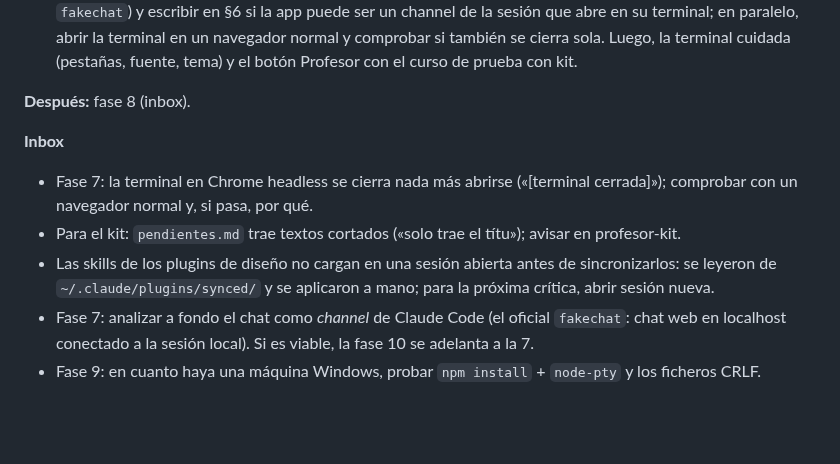
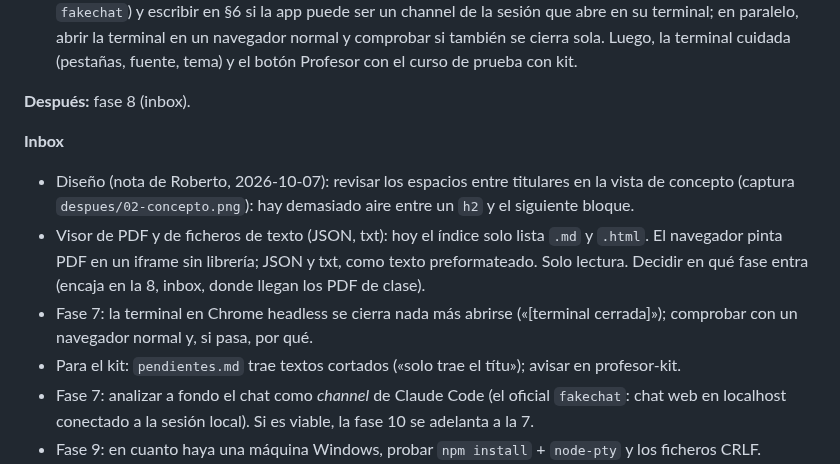
Before and after one commit to rsotor/cuaderno-app, a Markdown page: docs/planes/plan-vivo.md, the part around the change. GitHub-like rendering; blank space fills up the shorter version.

Commit message:
Plan: dos notas de Roberto para mañana (espacios entre titulares, visor de PDF y texto)

```diff
--- a/docs/planes/plan-vivo.md
+++ b/docs/planes/plan-vivo.md
@@ -13,9 +13,10 @@
 **Después:** fase 8 (inbox).
 
 **Inbox**
+- Diseño (nota de Roberto, 2026-10-07): revisar los espacios entre titulares en la vista de concepto (captura `despues/02-concepto.png`): hay demasiado aire entre un `h2` y el siguiente bloque.
+- Visor de PDF y de ficheros de texto (JSON, txt): hoy el índice solo lista `.md` y `.html`. El navegador pinta PDF en un iframe sin librería; JSON y txt, como texto preformateado. Solo lectura. Decidir en qué fase entra (encaja en la 8, inbox, donde llegan los PDF de clase).
 - Fase 7: la terminal en Chrome headless se cierra nada más abrirse («[terminal cerrada]»); comprobar con un navegador normal y, si pasa, por qué.
 - Para el kit: `pendientes.md` trae textos cortados («solo trae el títu»); avisar en profesor-kit.
-- Las skills de los plugins de diseño no cargan en una sesión abierta antes de sincronizarlos: se leyeron de `~/.claude/plugins/synced/` y se aplicaron a mano; para la próxima crítica, abrir sesión nueva.
 - Fase 7: analizar a fondo el chat como *channel* de Claude Code (el oficial `fakechat`: chat web en localhost conectado a la sesión local). Si es viable, la fase 10 se adelanta a la 7.
 - Fase 9: en cuanto haya una máquina Windows, probar `npm install` + `node-pty` y los ficheros CRLF.
 - Visto con la bóveda sin kit (2026-10-07): sin `inicio.md` la app enseña un error en vez del árbol; el panel Tareas toma como tarea cualquier casilla de cualquier nota (miles en una bóveda grande): sin kit, Tareas debe limitarse a lo que configure el usuario o no mostrarse. Con `node_modules` fuera, las respuestas tardan menos de 0,2 s.
```
